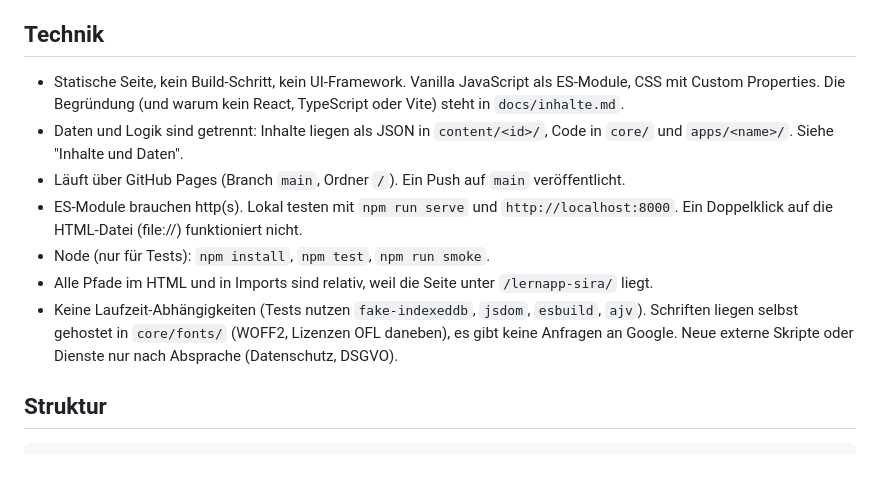
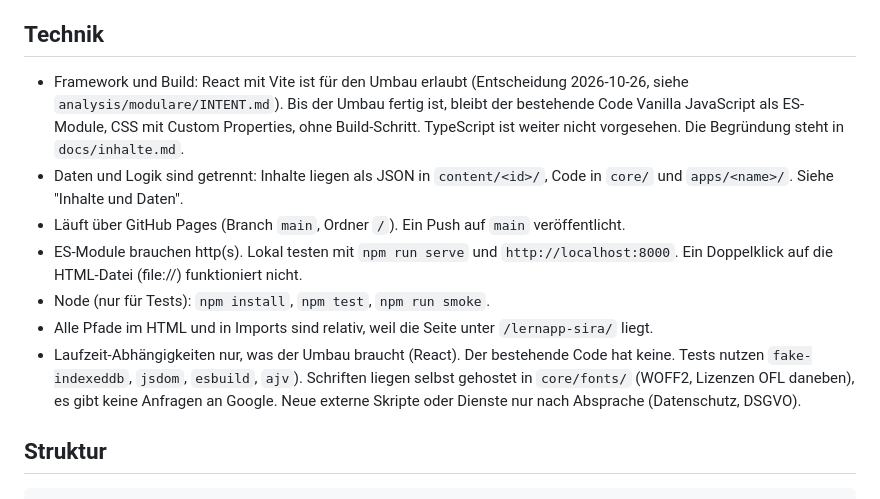
Before and after one commit to foued611/lernapp-sira, a Markdown page: AGENTS.md, the part around the change. GitHub-like rendering; blank space fills up the shorter version.

```diff
--- a/AGENTS.md
+++ b/AGENTS.md
@@ -8,13 +8,13 @@ Anweisungen für Coding-Agenten und Mitwirkende. Lies diese Datei vor jeder Änd
 
 ## Technik
 
-- Statische Seite, kein Build-Schritt, kein UI-Framework. Vanilla JavaScript als ES-Module, CSS mit Custom Properties. Die Begründung (und warum kein React, TypeScript oder Vite) steht in `docs/inhalte.md`.
+- Framework und Build: React mit Vite ist für den Umbau erlaubt (Entscheidung 2026-10-26, siehe `analysis/modulare/INTENT.md`). Bis der Umbau fertig ist, bleibt der bestehende Code Vanilla JavaScript als ES-Module, CSS mit Custom Properties, ohne Build-Schritt. TypeScript ist weiter nicht vorgesehen. Die Begründung steht in `docs/inhalte.md`.
 - Daten und Logik sind getrennt: Inhalte liegen als JSON in `content/<id>/`, Code in `core/` und `apps/<name>/`. Siehe "Inhalte und Daten".
 - Läuft über GitHub Pages (Branch `main`, Ordner `/`). Ein Push auf `main` veröffentlicht.
 - ES-Module brauchen http(s). Lokal testen mit `npm run serve` und `http://localhost:8000`. Ein Doppelklick auf die HTML-Datei (file://) funktioniert nicht.
 - Node (nur für Tests): `npm install`, `npm test`, `npm run smoke`.
 - Alle Pfade im HTML und in Imports sind relativ, weil die Seite unter `/lernapp-sira/` liegt.
-- Keine Laufzeit-Abhängigkeiten (Tests nutzen `fake-indexeddb`, `jsdom`, `esbuild`, `ajv`). Schriften liegen selbst gehostet in `core/fonts/` (WOFF2, Lizenzen OFL daneben), es gibt keine Anfragen an Google. Neue externe Skripte oder Dienste nur nach Absprache (Datenschutz, DSGVO).
+- Laufzeit-Abhängigkeiten nur, was der Umbau braucht (React). Der bestehende Code hat keine. Tests nutzen `fake-indexeddb`, `jsdom`, `esbuild`, `ajv`). Schriften liegen selbst gehostet in `core/fonts/` (WOFF2, Lizenzen OFL daneben), es gibt keine Anfragen an Google. Neue externe Skripte oder Dienste nur nach Absprache (Datenschutz, DSGVO).
 
 ## Struktur
 
```
Also changed, not shown: docs/inhalte.md (+2 -2 lines).
